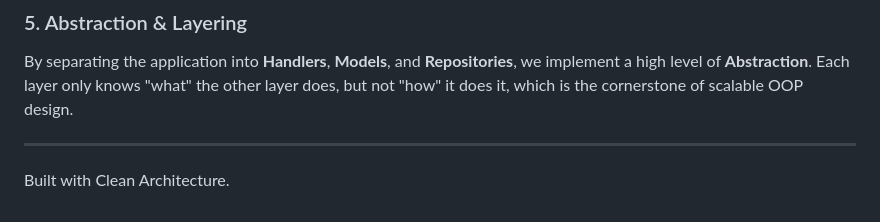
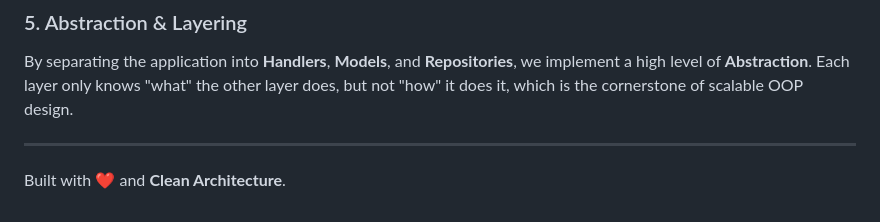
Before and after one commit to imranhasan871/expense-tracker, a Markdown page: README.md, the part around the change. GitHub-like rendering.

Commit message:
docs: Add heart emoji and bold "Clean Architecture" in README footer.

```diff
--- a/README.md
+++ b/README.md
@@ -156,4 +156,4 @@ func NewCategoryHandler(repo *repository.CategoryRepository) *CategoryHandler {
 By separating the application into **Handlers**, **Models**, and **Repositories**, we implement a high level of **Abstraction**. Each layer only knows "what" the other layer does, but not "how" it does it, which is the cornerstone of scalable OOP design.
 
 ---
-Built with Clean Architecture.
+Built with ❤️ and **Clean Architecture**.
```
